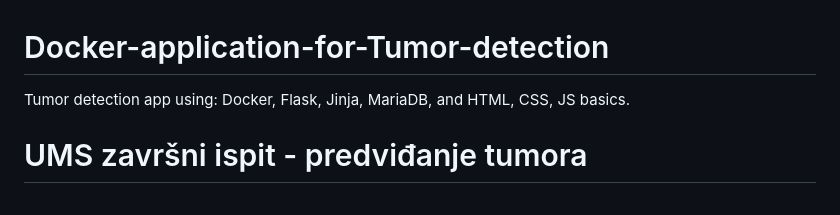
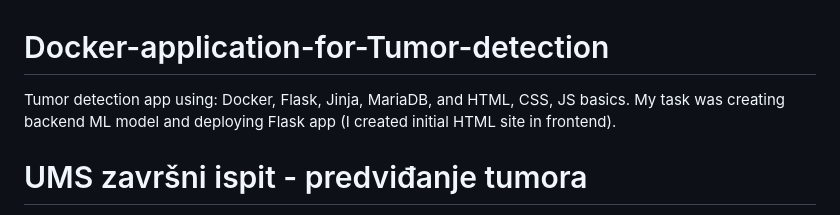
Before and after one commit to vedran-o/Docker-application-for-Tumor-detection, a Markdown page: README.md, the part around the change. GitHub-like rendering.

```diff
--- a/README.md
+++ b/README.md
@@ -1,5 +1,6 @@
 # Docker-application-for-Tumor-detection
 Tumor detection app using: Docker, Flask, Jinja, MariaDB, and HTML, CSS, JS basics.
+My task was creating backend ML model and deploying Flask app (I created initial HTML site in frontend).
 
 
 # UMS završni ispit - predviđanje tumora #
```
